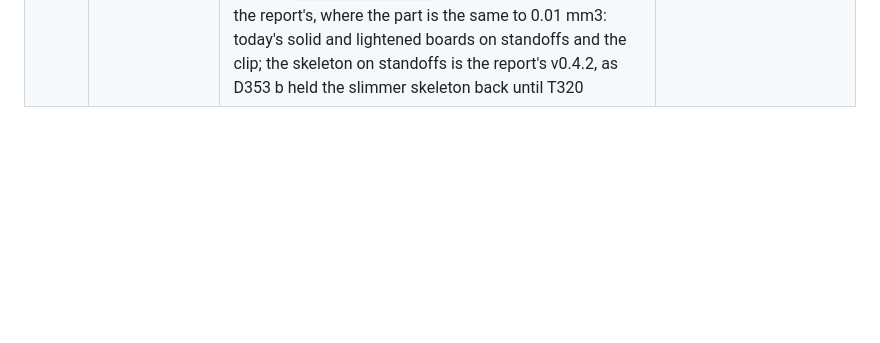
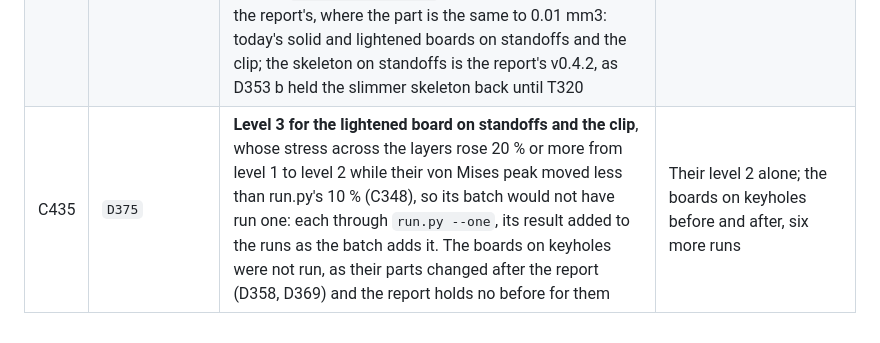
Before and after one commit to AlonRR/skadis-air, a Markdown page: docs/choices.md, the part around the change. GitHub-like rendering; blank space fills up the shorter version.

```diff
--- a/docs/choices.md
+++ b/docs/choices.md
@@ -199,3 +199,4 @@ number alone always names one item. A withdrawn choice keeps its row and its num
 | C432 | `D375` | **A board's standoffs are drawn as before, one mesh from their foot into the plate, now with the root's curve in it**, the solid board's behind the slots too, which were a chamfered extrusion: their foot chamfer the outline moved in along the mitres (`grownRing`), as before. No wall of theirs lies on another part's, so 32-bit points do no harm: 249 boards built (three types, three sizes, open and closed, both seams, seven mountings), no facet of no area | A board's standoffs extruded and moved as the clip's posts are |
 | C433 | `D375` | **The tests measure the roots on the solid, by hand figures** (`root.test.ts`): slices 0.02 mm off the face against 0.2 mm past the root, the reach in each 10 degree bin round a round standoff, at least half of them 1.08 mm out and none past it but by the 0.03 mm a ring's chord stands off the curve; the area a standoff behind a slot or a clip's post gains; on a lattice board, nothing 1.5 and 0.02 mm behind the back or 0.1 and 0.25 mm into it that the members do not have 0.5 mm in, with a control grown 0.5 mm (a first form, against the back 0.02 mm in, could not see a spill on the skeleton, whose first 0.3 mm keeps whatever stands on it); and as the part prints, no face past 45 degrees down in the root's 3 mm, with a hook room's ceiling as the control; and the clip between the slots, 54 of it, exported with every edge on two facets (`edgesNotOnTwoFacets`, a facet given twice its control), which failed on a post grown at its foot. Failing first against de3ea11: 22 tests, 19 failed, the three guards passed. The clip's test that the countersink leaves the post beside it whole compared the slice's area with and without the screw, which the root, shorter beside the countersink, changed: it now checks the post's round is whole there, with a cone run on 1 mm past the bar as its control | The physics' own peaks as the test; a count of triangles |
 | C434 | `D375` | **The parts before and after are written by one script** (`scripts/checks/write-root-parts.mjs`, `--lib` for another build and `--label`): the physics tests' 80 mm boards closed all round on 15 mm standoffs and on keyholes, and the clip for 2 boards with its screw and with none, each sliced in PETG for its grams and its G-code read by `overhang-report.py`. The physics' own before is the report's, where the part is the same to 0.01 mm3: today's solid and lightened boards on standoffs and the clip; the skeleton on standoffs is the report's v0.4.2, as D353 b held the slimmer skeleton back until T320 | Every part again from de3ea11, in place of the report's runs |
+| C435 | `D375` | **Level 3 for the lightened board on standoffs and the clip**, whose stress across the layers rose 20 % or more from level 1 to level 2 while their von Mises peak moved less than run.py's 10 % (C348), so its batch would not have run one: each through `run.py --one`, its result added to the runs as the batch adds it. The boards on keyholes were not run, as their parts changed after the report (D358, D369) and the report holds no before for them | Their level 2 alone; the boards on keyholes before and after, six more runs |
```
Also changed, not shown: docs/research/2026-10-23-physics-tests.md (+49 -2 lines).
